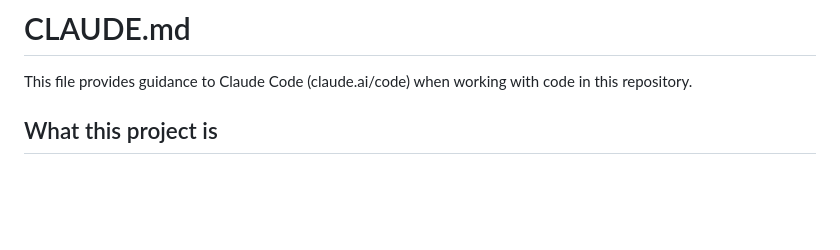
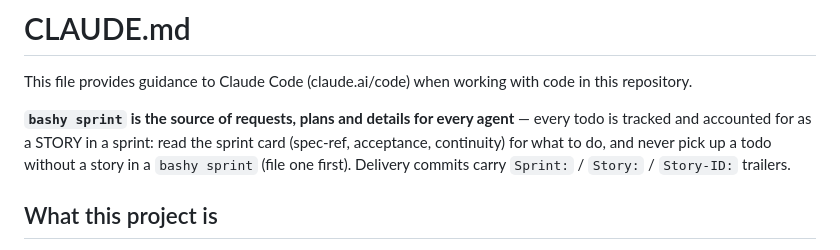
Before and after one commit to qiangli/bonsai, a Markdown page: CLAUDE.md, the part around the change. Rendered like a GitHub page; blank space fills up the shorter version.

Commit message:
docs: every todo is a story in a bashy sprint — no work on a todo without one
Sprint: #222
Story: #597
Story-ID: 8410ce7e30fd

```diff
--- a/CLAUDE.md
+++ b/CLAUDE.md
@@ -1,6 +1,8 @@
 # CLAUDE.md
 
 This file provides guidance to Claude Code (claude.ai/code) when working with code in this repository.
+
+**`bashy sprint` is the source of requests, plans and details for every agent** — every todo is tracked and accounted for as a STORY in a sprint: read the sprint card (spec-ref, acceptance, continuity) for what to do, and never pick up a todo without a story in a `bashy sprint` (file one first). Delivery commits carry `Sprint:` / `Story:` / `Story-ID:` trailers.
 
 ## What this project is
 
```
